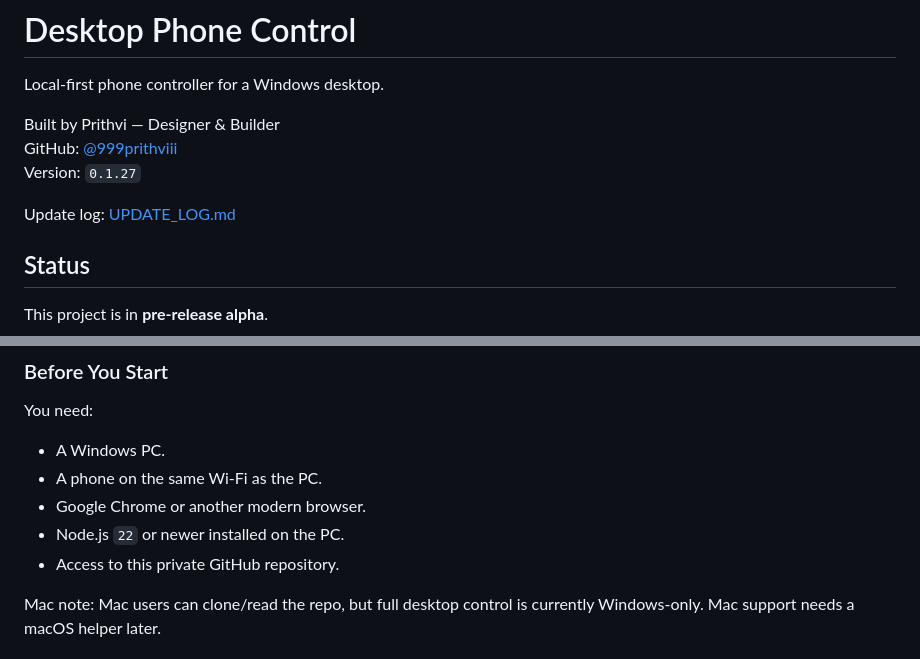
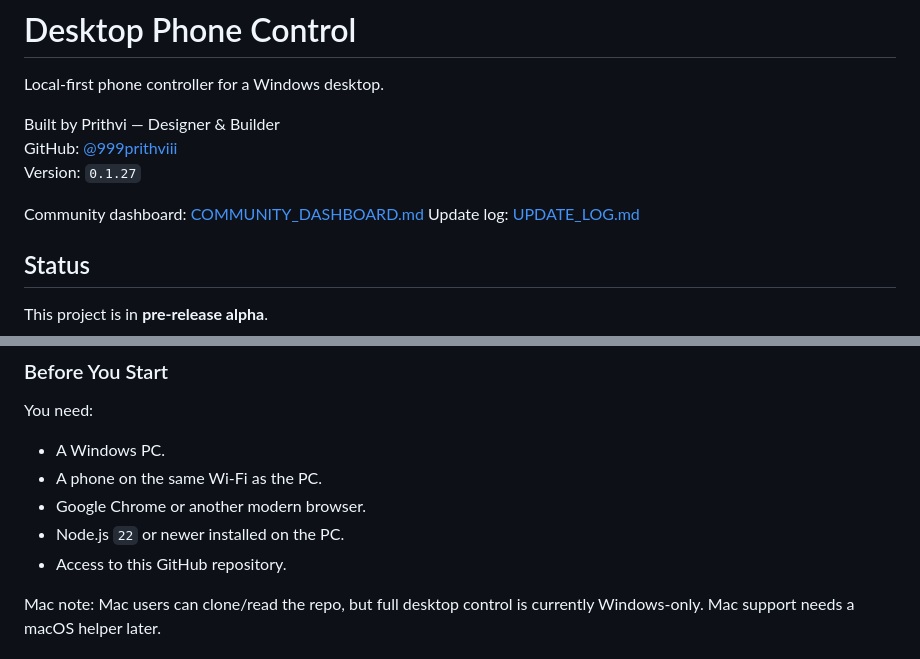
Before and after one commit to 999prithviii/desktop-phone-control, a Markdown page: README.md, 2 parts joined by grey strips. GitHub-like rendering.

Commit message:
Add community QA dashboard

```diff
--- a/README.md
+++ b/README.md
@@ -6,6 +6,7 @@ Built by Prithvi — Designer & Builder
 GitHub: [@999prithviii](https://github.com/999prithviii)
 Version: `0.1.27`
 
+Community dashboard: [COMMUNITY_DASHBOARD.md](COMMUNITY_DASHBOARD.md)
 Update log: [UPDATE_LOG.md](UPDATE_LOG.md)
 
 ## Status
@@ -56,7 +57,7 @@ You need:
 - A phone on the same Wi-Fi as the PC.
 - Google Chrome or another modern browser.
 - Node.js `22` or newer installed on the PC.
-- Access to this private GitHub repository.
+- Access to this GitHub repository.
 
 Mac note: Mac users can clone/read the repo, but full desktop control is currently Windows-only. Mac support needs a macOS helper later.
 
```
Also changed, not shown: COMMUNITY_DASHBOARD.md (added, +96 -0 lines).
